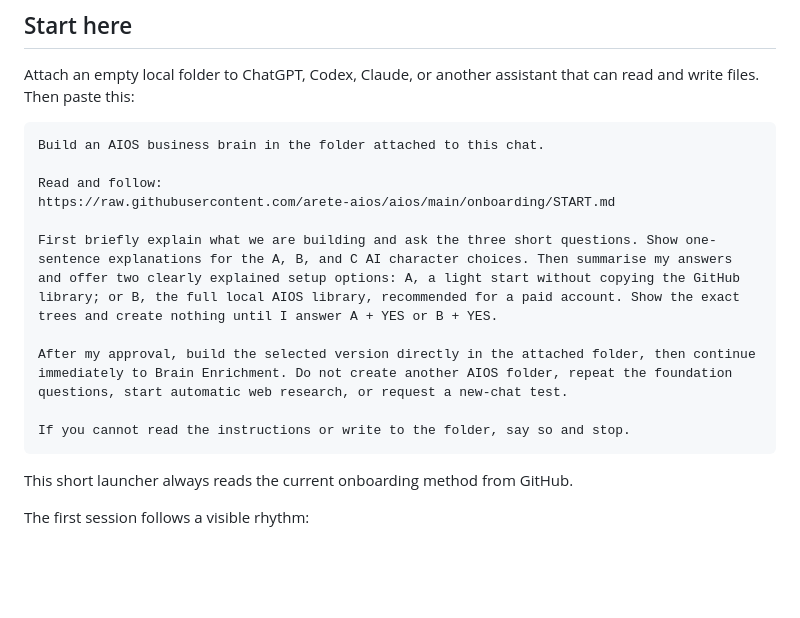
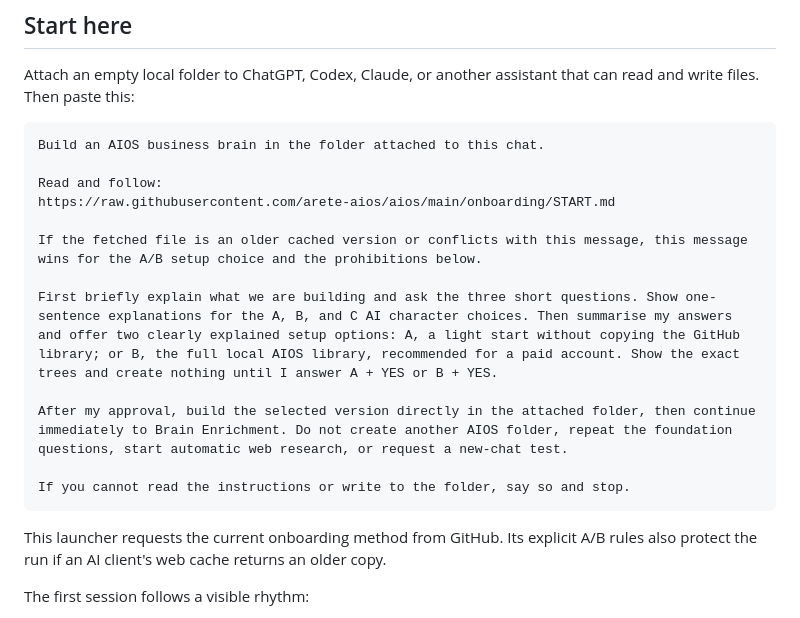
Before and after one commit to arete-aios/aios, a Markdown page: README.md, the part around the change. GitHub-like rendering; blank space fills up the shorter version.

Commit message:
docs: guard onboarding against stale caches (#13)
Co-authored-by: Egils Boitmanis <198571588+ziemelis7@users.noreply.github.com>

````diff
--- a/README.md
+++ b/README.md
@@ -26,6 +26,8 @@ Build an AIOS business brain in the folder attached to this chat.
 Read and follow:
 https://raw.githubusercontent.com/arete-aios/aios/main/onboarding/START.md
 
+If the fetched file is an older cached version or conflicts with this message, this message wins for the A/B setup choice and the prohibitions below.
+
 First briefly explain what we are building and ask the three short questions. Show one-sentence explanations for the A, B, and C AI character choices. Then summarise my answers and offer two clearly explained setup options: A, a light start without copying the GitHub library; or B, the full local AIOS library, recommended for a paid account. Show the exact trees and create nothing until I answer A + YES or B + YES.
 
 After my approval, build the selected version directly in the attached folder, then continue immediately to Brain Enrichment. Do not create another AIOS folder, repeat the foundation questions, start automatic web research, or request a new-chat test.
@@ -33,7 +35,7 @@ After my approval, build the selected version directly in the attached folder, t
 If you cannot read the instructions or write to the folder, say so and stop.
 ```
 
-This short launcher always reads the current onboarding method from GitHub.
+This launcher requests the current onboarding method from GitHub. Its explicit A/B rules also protect the run if an AI client's web cache returns an older copy.
 
 The first session follows a visible rhythm:
 
````
Also changed, not shown: onboarding/START.md (+1 -1 lines).
